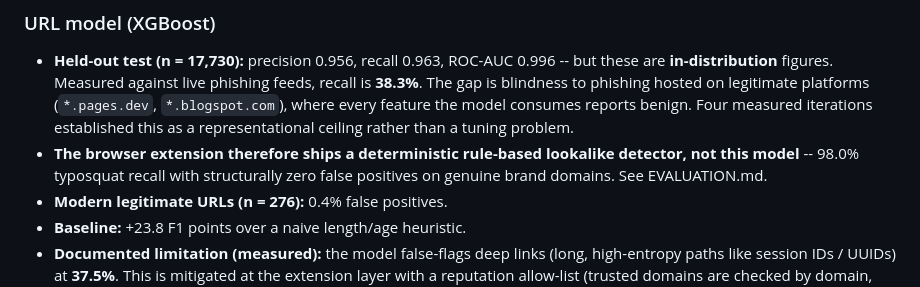
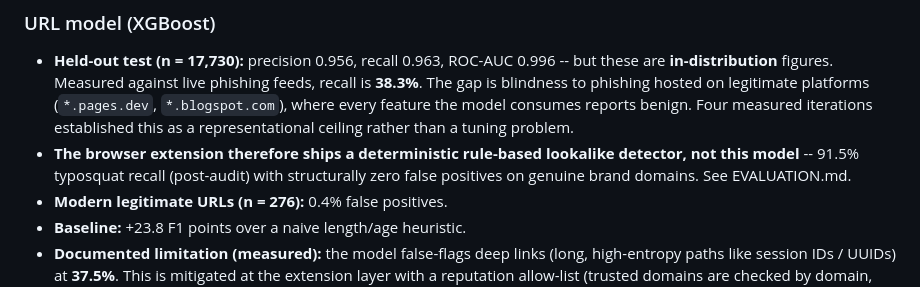
Before and after one commit to abhishekjaden/Phish-Sentry, a Markdown page: README.md, the part around the change. Rendered like a GitHub page.

Commit message:
docs: post-audit detector numbers (91.5% recall, 0/118 false positives)

```diff
--- a/README.md
+++ b/README.md
@@ -65,7 +65,7 @@ honestly — including finding and fixing real-world failure modes, and measurin
   consumes reports benign. Four measured iterations established this as a
   representational ceiling rather than a tuning problem.
 - **The browser extension therefore ships a deterministic rule-based lookalike
-  detector, not this model** -- 98.0% typosquat recall with structurally zero
+  detector, not this model** -- 91.5% typosquat recall (post-audit) with structurally zero
   false positives on genuine brand domains. See EVALUATION.md.
 - **Modern legitimate URLs (n = 276):** 0.4% false positives.
 - **Baseline:** +23.8 F1 points over a naive length/age heuristic.
```
Also changed, not shown: EVALUATION.md (+70 -5 lines).
